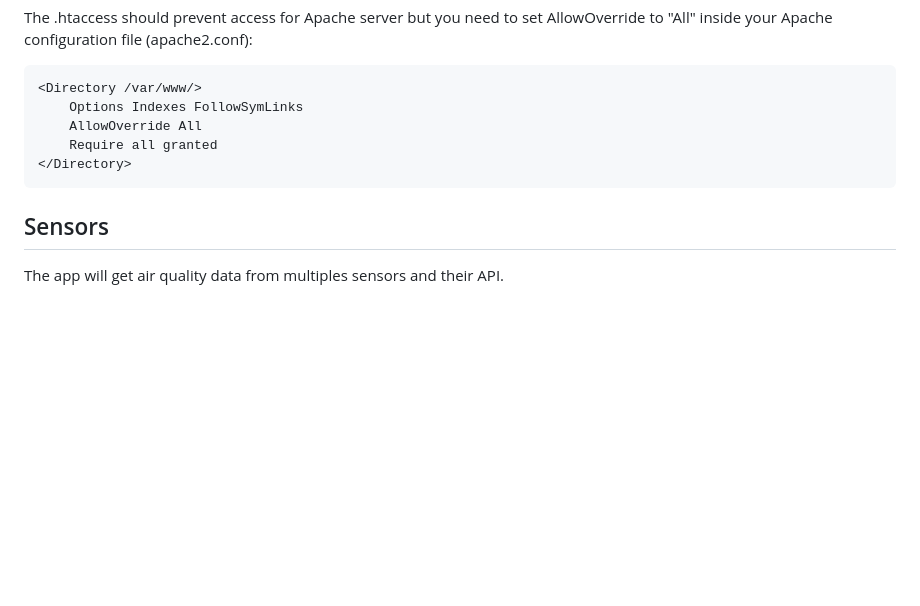
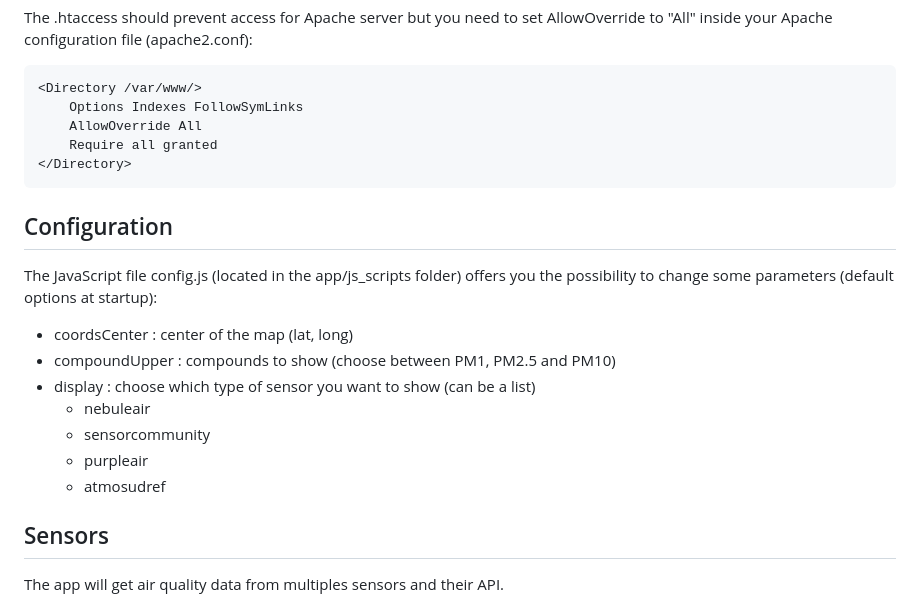
Before and after one commit to aircarto/OpenAirMap, a Markdown page: README.md, the part around the change. GitHub-like rendering; blank space fills up the shorter version.

Commit message:
add config options inside readme

````diff
--- a/README.md
+++ b/README.md
@@ -40,6 +40,19 @@ The .htaccess should prevent access for Apache server but you need to set AllowO
 </Directory>
 ```
 
+## Configuration
+
+The JavaScript file config.js (located in the app/js_scripts folder) offers you the possibility to change some parameters (default options at startup):
+
+* coordsCenter : center of the map (lat, long)
+* compoundUpper : compounds to show (choose between PM1, PM2.5 and PM10)
+* display : choose which type of sensor you want to show (can be a list)
+	* nebuleair
+	* sensorcommunity
+	* purpleair
+	* atmosudref
+
+
 ## Sensors
 
 The app will get air quality data from multiples sensors and their API.
````
